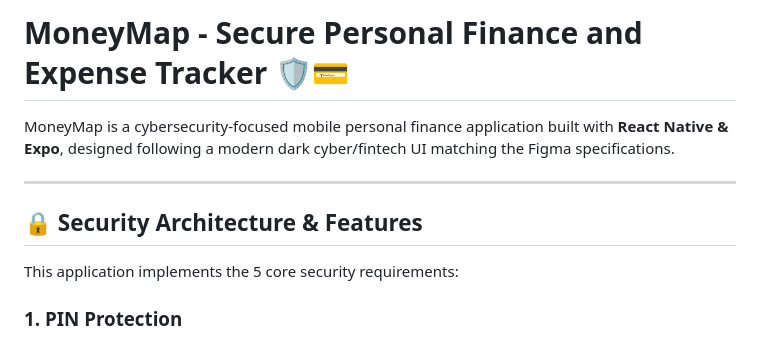
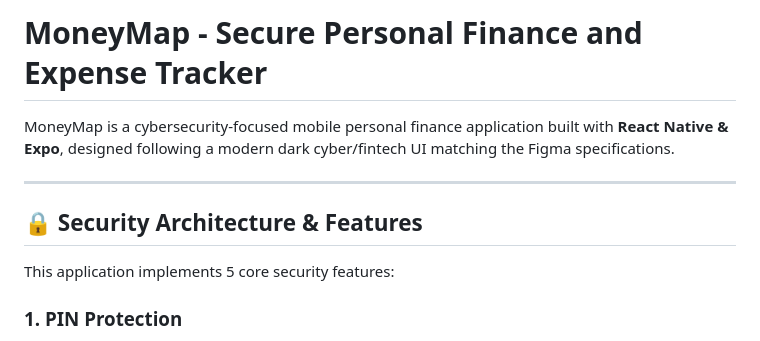
Before and after one commit to aditya-824/finance-tracker, a Markdown page: README.md, the part around one of its changes. Drawn GitHub-style.

```diff
--- a/README.md
+++ b/README.md
@@ -1,4 +1,4 @@
-# MoneyMap - Secure Personal Finance and Expense Tracker 🛡️💳
+# MoneyMap - Secure Personal Finance and Expense Tracker
 
 MoneyMap is a cybersecurity-focused mobile personal finance application built with **React Native & Expo**, designed following a modern dark cyber/fintech UI matching the Figma specifications.
 
@@ -6,7 +6,7 @@ MoneyMap is a cybersecurity-focused mobile personal finance application built wi
 
 ## 🔒 Security Architecture & Features
 
-This application implements the 5 core security requirements:
+This application implements 5 core security features:
 
 ### 1. PIN Protection
 * **Vault PIN Entry**: Locks user data behind a secure 4-digit PIN lock screen (`PinLockScreen`).
```
Also changed, not shown: other parts of README.md (+1 -46 lines).
